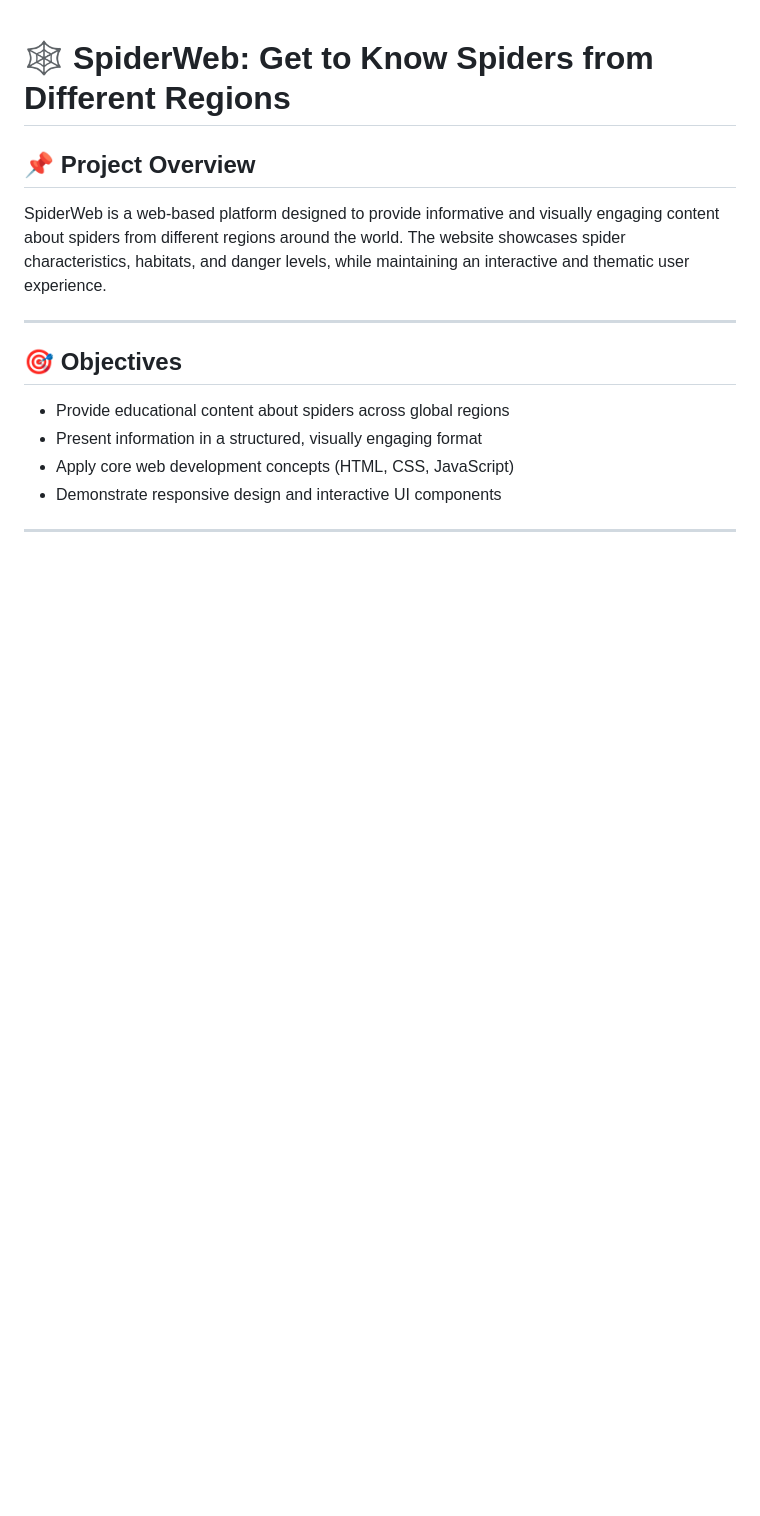
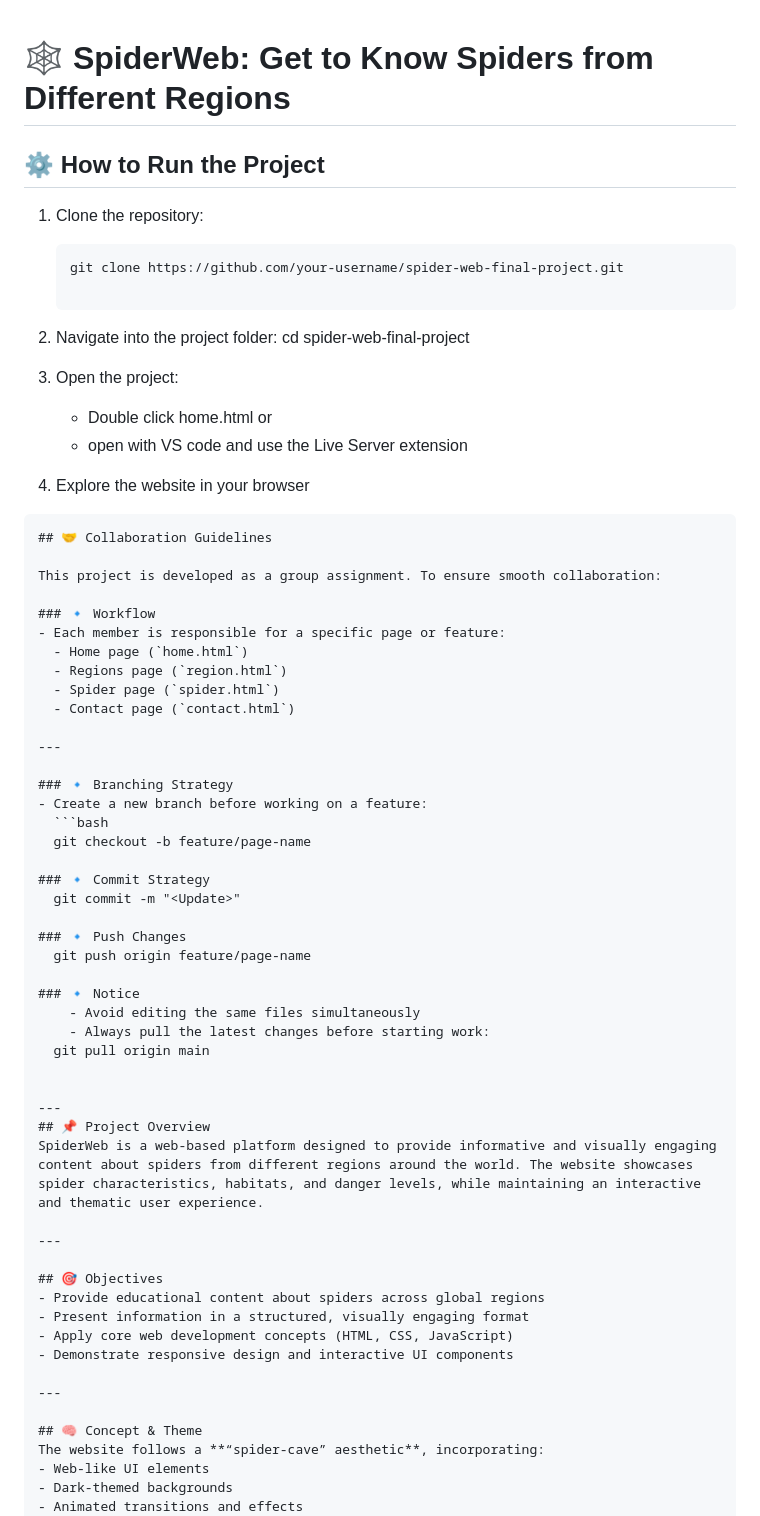
Before and after one commit to Naraksa/spider-web-final-project, a Markdown page: README.md, the part around the change. Drawn GitHub-style; blank space fills up the shorter version.

````diff
--- a/README.md
+++ b/README.md
@@ -1,5 +1,52 @@
 # 🕸️ SpiderWeb: Get to Know Spiders from Different Regions
 
+## ⚙️ How to Run the Project
+
+1. Clone the repository:
+   ```bash
+   git clone https://github.com/your-username/spider-web-final-project.git
+
+2. Navigate into the project folder:
+    cd spider-web-final-project
+
+3. Open the project:
+    - Double click home.html or
+    - open with VS code and use the Live Server extension
+
+4. Explore the website in your browser
+
+```md
+## 🤝 Collaboration Guidelines
+
+This project is developed as a group assignment. To ensure smooth collaboration:
+
+### 🔹 Workflow
+- Each member is responsible for a specific page or feature:
+  - Home page (`home.html`)
+  - Regions page (`region.html`)
+  - Spider page (`spider.html`)
+  - Contact page (`contact.html`)
+
+---
+
+### 🔹 Branching Strategy
+- Create a new branch before working on a feature:
+  ```bash
+  git checkout -b feature/page-name
+
+### 🔹 Commit Strategy
+  git commit -m "<Update>"
+
+### 🔹 Push Changes
+  git push origin feature/page-name
+
+### 🔹 Notice
+    - Avoid editing the same files simultaneously
+    - Always pull the latest changes before starting work:
+  git pull origin main
+
+
+---
 ## 📌 Project Overview
 SpiderWeb is a web-based platform designed to provide informative and visually engaging content about spiders from different regions around the world. The website showcases spider characteristics, habitats, and danger levels, while maintaining an interactive and thematic user experience.
 
````
